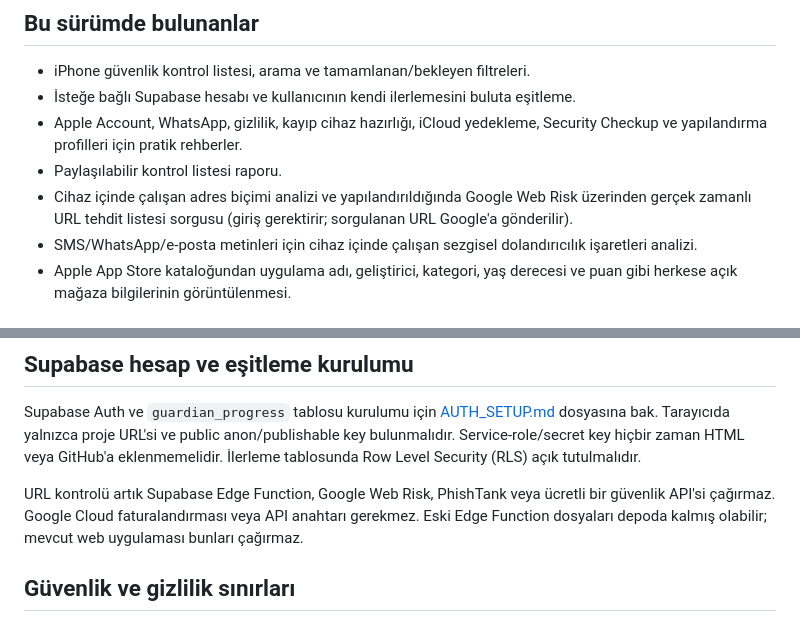
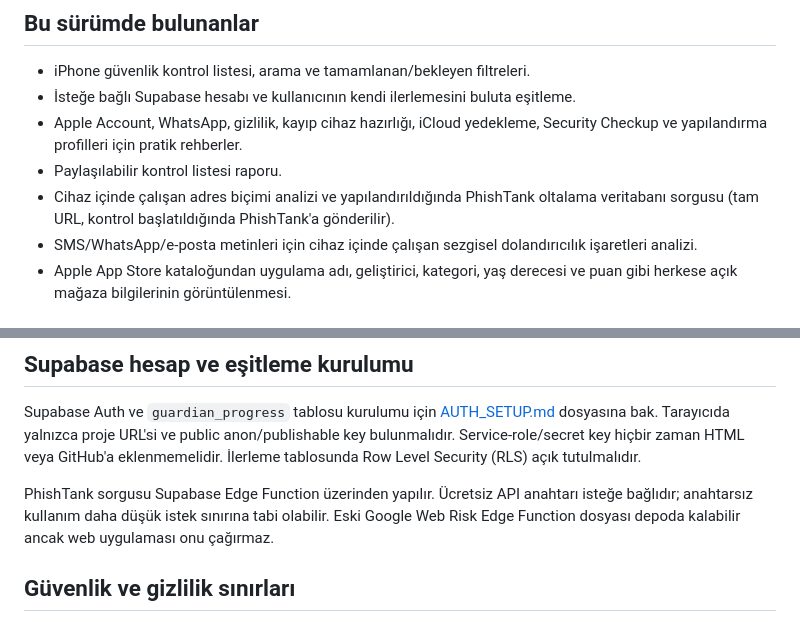
Before and after one commit to TelefonDunyasi/iphone-guardian, a Markdown page: README.md, 2 parts joined by grey strips. Rendered like a GitHub page.

Commit message:
Document PhishTank URL reputation integration

```diff
--- a/README.md
+++ b/README.md
@@ -8,7 +8,7 @@ iPhone Guardian, iPhone kullanıcıları için Türkçe hazırlanmış, Safari
 - İsteğe bağlı Supabase hesabı ve kullanıcının kendi ilerlemesini buluta eşitleme.
 - Apple Account, WhatsApp, gizlilik, kayıp cihaz hazırlığı, iCloud yedekleme, Security Checkup ve yapılandırma profilleri için pratik rehberler.
 - Paylaşılabilir kontrol listesi raporu.
-- Cihaz içinde çalışan adres biçimi analizi ve yapılandırıldığında Google Web Risk üzerinden gerçek zamanlı URL tehdit listesi sorgusu (giriş gerektirir; sorgulanan URL Google'a gönderilir).
+- Cihaz içinde çalışan adres biçimi analizi ve yapılandırıldığında PhishTank oltalama veritabanı sorgusu (tam URL, kontrol başlatıldığında PhishTank'a gönderilir).
 - SMS/WhatsApp/e-posta metinleri için cihaz içinde çalışan sezgisel dolandırıcılık işaretleri analizi.
 - Apple App Store kataloğundan uygulama adı, geliştirici, kategori, yaş derecesi ve puan gibi herkese açık mağaza bilgilerinin görüntülenmesi.
 
@@ -24,7 +24,7 @@ GitHub Pages, `main` dalının kök klasörünü yayınlar. Uygulamanın giriş
 
 Supabase Auth ve `guardian_progress` tablosu kurulumu için [AUTH_SETUP.md](AUTH_SETUP.md) dosyasına bak. Tarayıcıda yalnızca proje URL'si ve public anon/publishable key bulunmalıdır. Service-role/secret key hiçbir zaman HTML veya GitHub'a eklenmemelidir. İlerleme tablosunda Row Level Security (RLS) açık tutulmalıdır.
 
-URL kontrolü artık Supabase Edge Function, Google Web Risk, PhishTank veya ücretli bir güvenlik API'si çağırmaz. Google Cloud faturalandırması veya API anahtarı gerekmez. Eski Edge Function dosyaları depoda kalmış olabilir; mevcut web uygulaması bunları çağırmaz.
+PhishTank sorgusu Supabase Edge Function üzerinden yapılır. Ücretsiz API anahtarı isteğe bağlıdır; anahtarsız kullanım daha düşük istek sınırına tabi olabilir. Eski Google Web Risk Edge Function dosyası depoda kalabilir ancak web uygulaması onu çağırmaz.
 
 ## Güvenlik ve gizlilik sınırları
 
```
